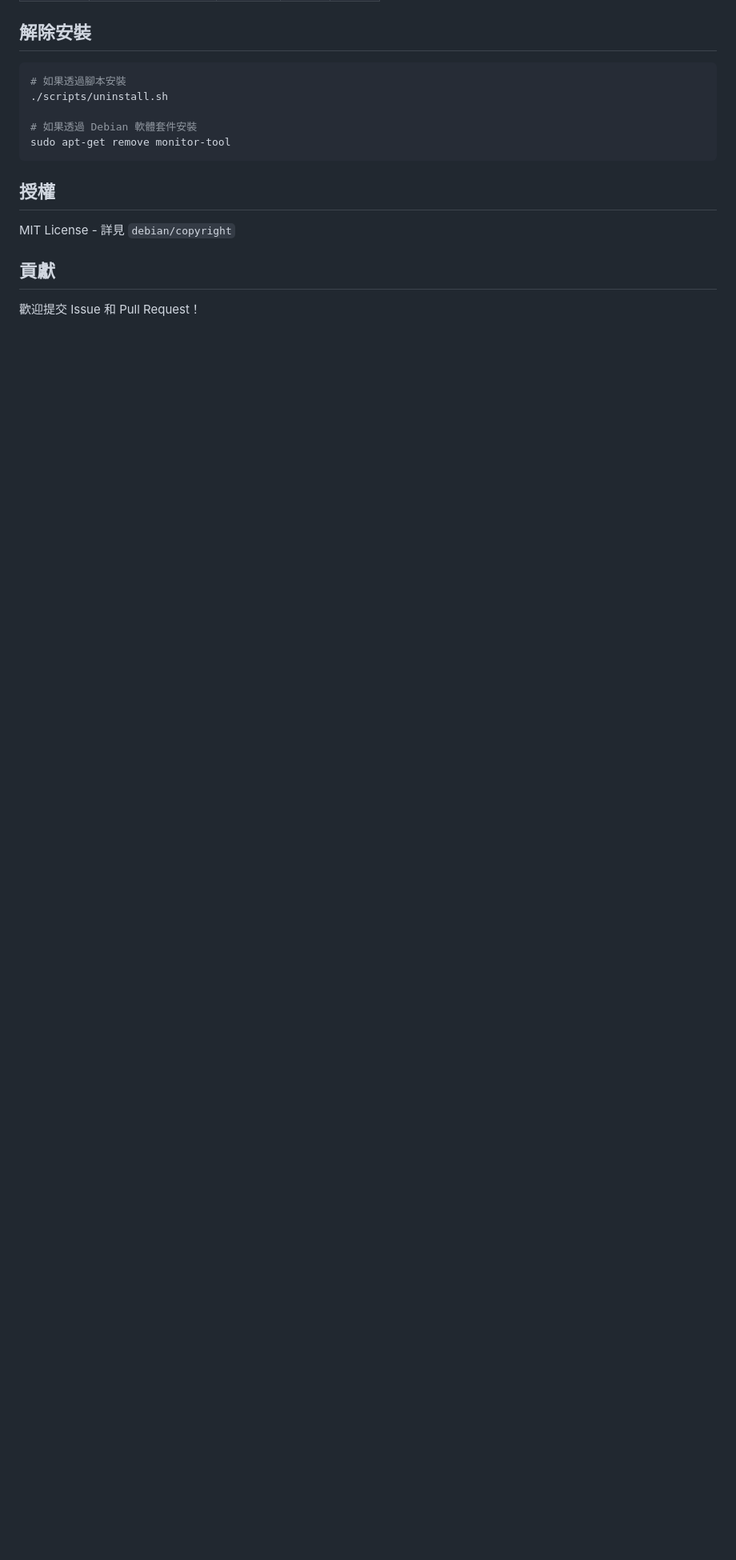
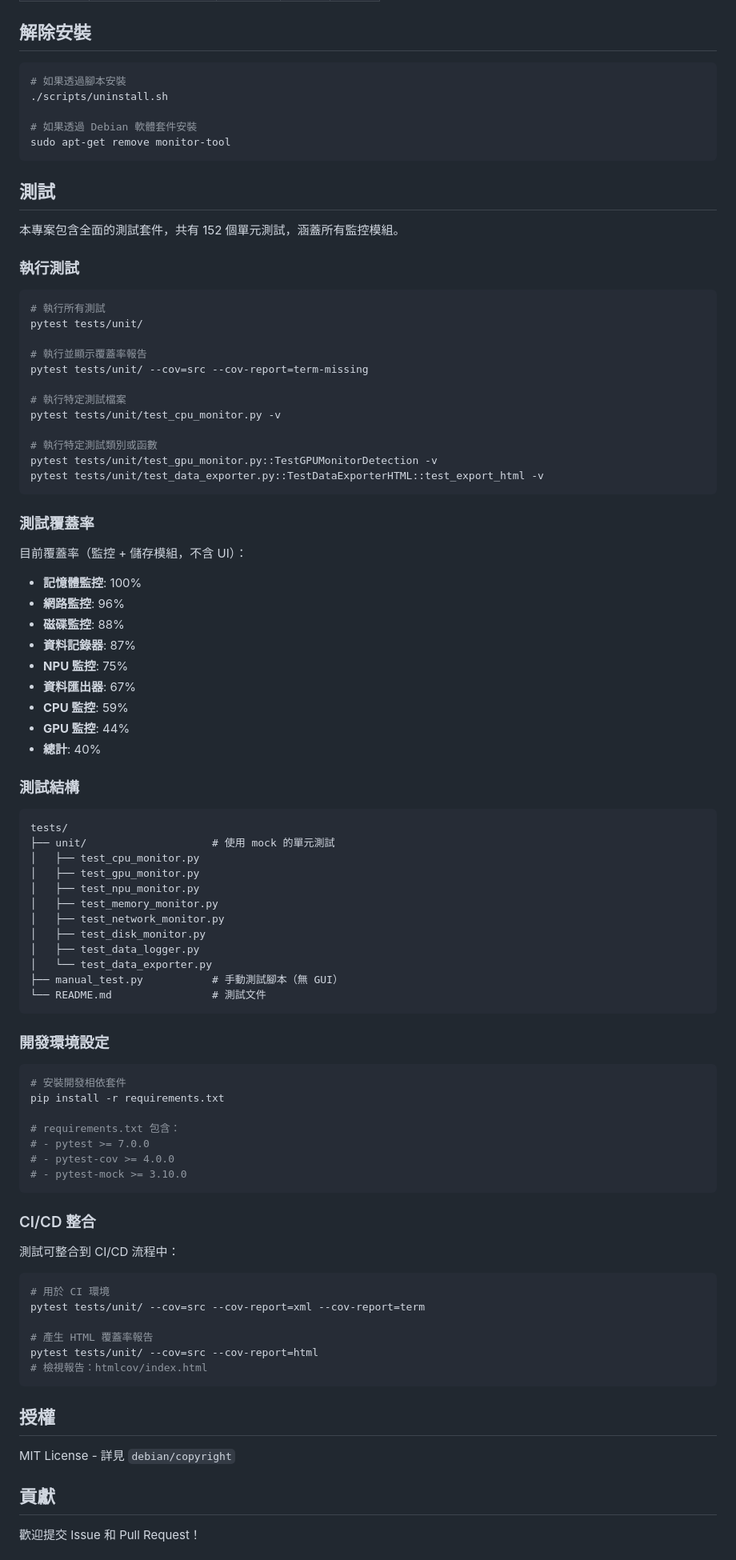
Before and after one commit to TsaiGaggery/monitor-tool, a Markdown page: README_zh.md, the part around the change. Shown at 80% size. Rendered like a GitHub page; blank space fills up the shorter version.

````diff
--- a/README_zh.md
+++ b/README_zh.md
@@ -378,6 +378,82 @@ monitor-tool/
 sudo apt-get remove monitor-tool
 ```
 
+## 測試
+
+本專案包含全面的測試套件，共有 152 個單元測試，涵蓋所有監控模組。
+
+### 執行測試
+
+```bash
+# 執行所有測試
+pytest tests/unit/
+
+# 執行並顯示覆蓋率報告
+pytest tests/unit/ --cov=src --cov-report=term-missing
+
+# 執行特定測試檔案
+pytest tests/unit/test_cpu_monitor.py -v
+
+# 執行特定測試類別或函數
+pytest tests/unit/test_gpu_monitor.py::TestGPUMonitorDetection -v
+pytest tests/unit/test_data_exporter.py::TestDataExporterHTML::test_export_html -v
+```
+
+### 測試覆蓋率
+
+目前覆蓋率（監控 + 儲存模組，不含 UI）：
+- **記憶體監控**: 100%
+- **網路監控**: 96%
+- **磁碟監控**: 88%
+- **資料記錄器**: 87%
+- **NPU 監控**: 75%
+- **資料匯出器**: 67%
+- **CPU 監控**: 59%
+- **GPU 監控**: 44%
+- **總計**: 40%
+
+### 測試結構
+
+```
+tests/
+├── unit/                    # 使用 mock 的單元測試
+│   ├── test_cpu_monitor.py
+│   ├── test_gpu_monitor.py
+│   ├── test_npu_monitor.py
+│   ├── test_memory_monitor.py
+│   ├── test_network_monitor.py
+│   ├── test_disk_monitor.py
+│   ├── test_data_logger.py
+│   └── test_data_exporter.py
+├── manual_test.py           # 手動測試腳本（無 GUI）
+└── README.md                # 測試文件
+```
+
+### 開發環境設定
+
+```bash
+# 安裝開發相依套件
+pip install -r requirements.txt
+
+# requirements.txt 包含：
+# - pytest >= 7.0.0
+# - pytest-cov >= 4.0.0
+# - pytest-mock >= 3.10.0
+```
+
+### CI/CD 整合
+
+測試可整合到 CI/CD 流程中：
+
+```bash
+# 用於 CI 環境
+pytest tests/unit/ --cov=src --cov-report=xml --cov-report=term
+
+# 產生 HTML 覆蓋率報告
+pytest tests/unit/ --cov=src --cov-report=html
+# 檢視報告：htmlcov/index.html
+```
+
 ## 授權
 
 MIT License - 詳見 `debian/copyright`
````
Also changed, not shown: README.md (+76 -0 lines).
